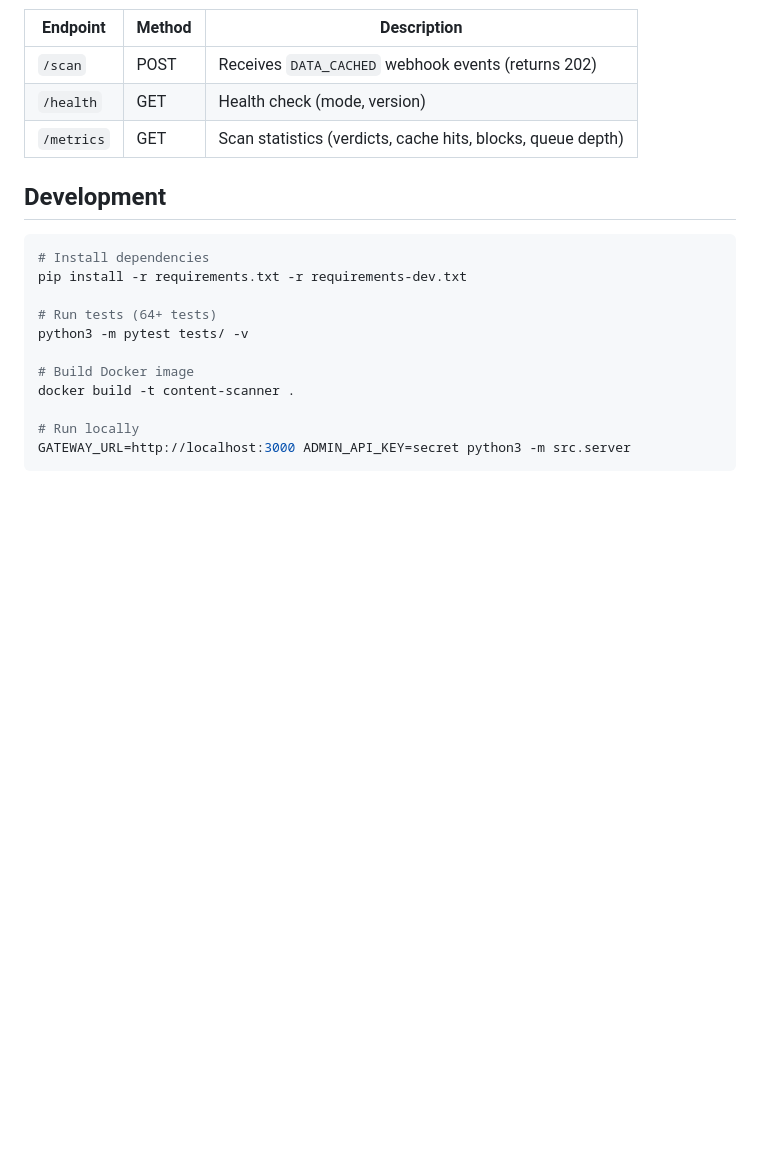
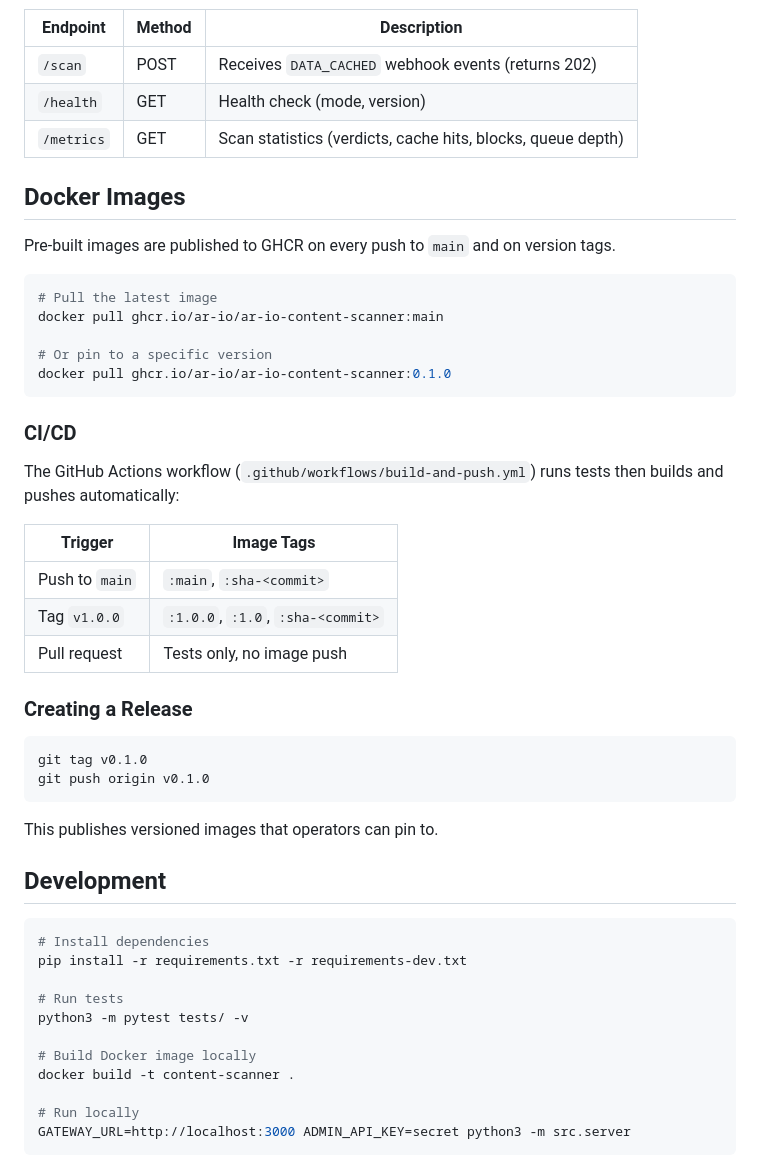
Before and after one commit to ar-io/ar-io-content-scanner, a Markdown page: README.md, the part around the change. Drawn GitHub-style; blank space fills up the shorter version.

Commit message:
docs: add Docker images and CI/CD section to README
Co-Authored-By: Claude Opus 4.6 <noreply@anthropic.com>

````diff
--- a/README.md
+++ b/README.md
@@ -130,16 +130,47 @@ Arweave content is static -- there is no server-side backend. A password form po
 | `/health` | GET | Health check (mode, version) |
 | `/metrics` | GET | Scan statistics (verdicts, cache hits, blocks, queue depth) |
 
+## Docker Images
+
+Pre-built images are published to GHCR on every push to `main` and on version tags.
+
+```bash
+# Pull the latest image
+docker pull ghcr.io/ar-io/ar-io-content-scanner:main
+
+# Or pin to a specific version
+docker pull ghcr.io/ar-io/ar-io-content-scanner:0.1.0
+```
+
+### CI/CD
+
+The GitHub Actions workflow (`.github/workflows/build-and-push.yml`) runs tests then builds and pushes automatically:
+
+| Trigger | Image Tags |
+|---------|------------|
+| Push to `main` | `:main`, `:sha-<commit>` |
+| Tag `v1.0.0` | `:1.0.0`, `:1.0`, `:sha-<commit>` |
+| Pull request | Tests only, no image push |
+
+### Creating a Release
+
+```bash
+git tag v0.1.0
+git push origin v0.1.0
+```
+
+This publishes versioned images that operators can pin to.
+
 ## Development
 
 ```bash
 # Install dependencies
 pip install -r requirements.txt -r requirements-dev.txt
 
-# Run tests (64+ tests)
+# Run tests
 python3 -m pytest tests/ -v
 
-# Build Docker image
+# Build Docker image locally
 docker build -t content-scanner .
 
 # Run locally
````
